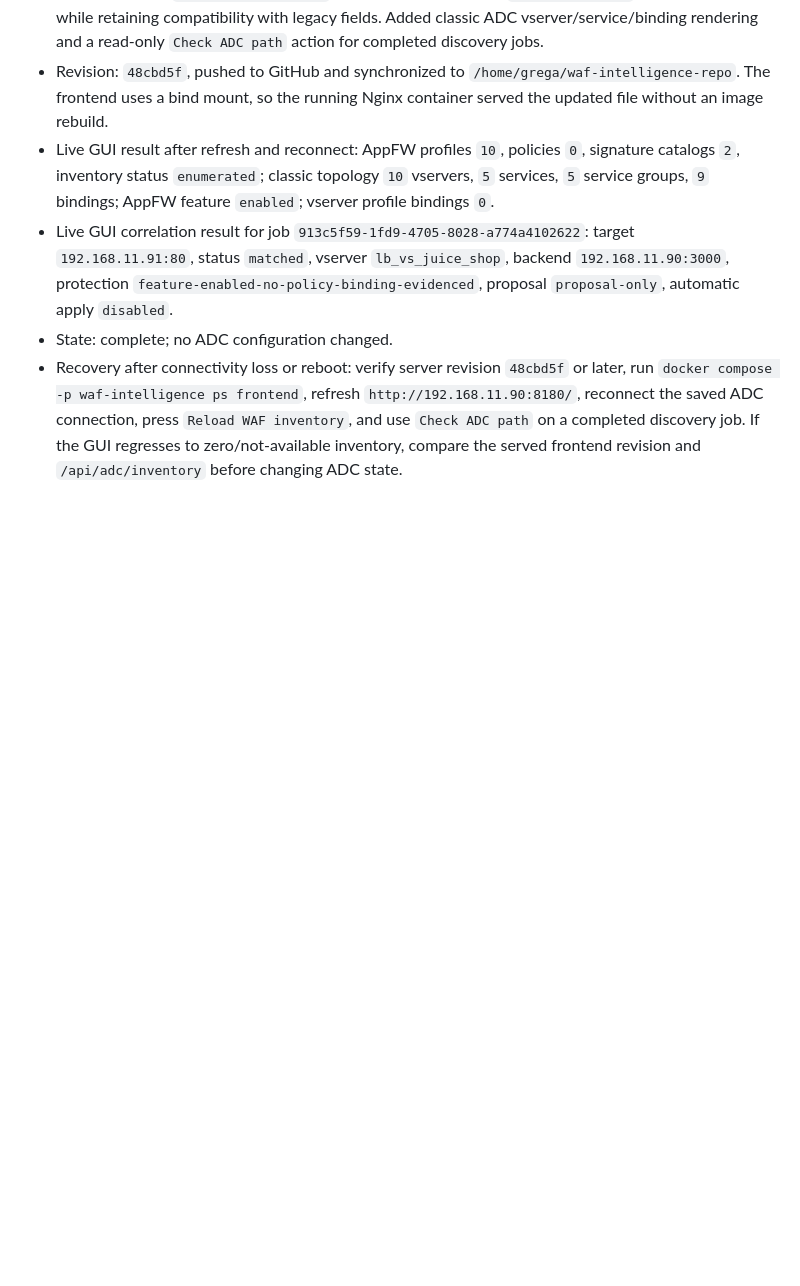
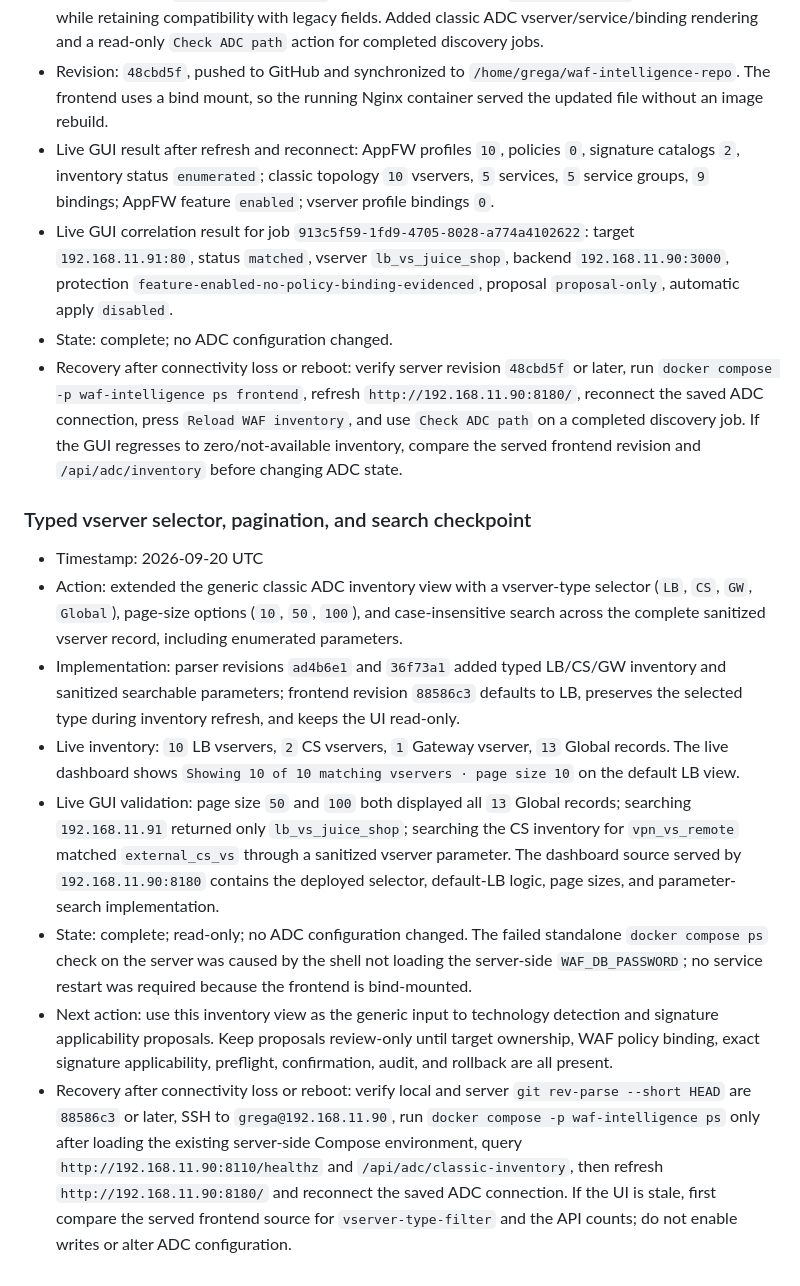
Before and after one commit to grega-zoubek/WAF-helper, a Markdown page: WAF_ANALYSIS_ROADMAP.md, the part around the change. Drawn GitHub-style; blank space fills up the shorter version.

Commit message:
Document vserver GUI controls and recovery

```diff
--- a/WAF_ANALYSIS_ROADMAP.md
+++ b/WAF_ANALYSIS_ROADMAP.md
@@ -318,3 +318,14 @@ If connectivity is lost or a machine reboots:
 - Live GUI correlation result for job `913c5f59-1fd9-4705-8028-a774a4102622`: target `192.168.11.91:80`, status `matched`, vserver `lb_vs_juice_shop`, backend `192.168.11.90:3000`, protection `feature-enabled-no-policy-binding-evidenced`, proposal `proposal-only`, automatic apply `disabled`.
 - State: complete; no ADC configuration changed.
 - Recovery after connectivity loss or reboot: verify server revision `48cbd5f` or later, run `docker compose -p waf-intelligence ps frontend`, refresh `http://192.168.11.90:8180/`, reconnect the saved ADC connection, press `Reload WAF inventory`, and use `Check ADC path` on a completed discovery job. If the GUI regresses to zero/not-available inventory, compare the served frontend revision and `/api/adc/inventory` before changing ADC state.
+
+### Typed vserver selector, pagination, and search checkpoint
+
+- Timestamp: 2026-09-20 UTC
+- Action: extended the generic classic ADC inventory view with a vserver-type selector (`LB`, `CS`, `GW`, `Global`), page-size options (`10`, `50`, `100`), and case-insensitive search across the complete sanitized vserver record, including enumerated parameters.
+- Implementation: parser revisions `ad4b6e1` and `36f73a1` added typed LB/CS/GW inventory and sanitized searchable parameters; frontend revision `88586c3` defaults to LB, preserves the selected type during inventory refresh, and keeps the UI read-only.
+- Live inventory: `10` LB vservers, `2` CS vservers, `1` Gateway vserver, `13` Global records. The live dashboard shows `Showing 10 of 10 matching vservers · page size 10` on the default LB view.
+- Live GUI validation: page size `50` and `100` both displayed all `13` Global records; searching `192.168.11.91` returned only `lb_vs_juice_shop`; searching the CS inventory for `vpn_vs_remote` matched `external_cs_vs` through a sanitized vserver parameter. The dashboard source served by `192.168.11.90:8180` contains the deployed selector, default-LB logic, page sizes, and parameter-search implementation.
+- State: complete; read-only; no ADC configuration changed. The failed standalone `docker compose ps` check on the server was caused by the shell not loading the server-side `WAF_DB_PASSWORD`; no service restart was required because the frontend is bind-mounted.
+- Next action: use this inventory view as the generic input to technology detection and signature applicability proposals. Keep proposals review-only until target ownership, WAF policy binding, exact signature applicability, preflight, confirmation, audit, and rollback are all present.
+- Recovery after connectivity loss or reboot: verify local and server `git rev-parse --short HEAD` are `88586c3` or later, SSH to `grega@192.168.11.90`, run `docker compose -p waf-intelligence ps` only after loading the existing server-side Compose environment, query `http://192.168.11.90:8110/healthz` and `/api/adc/classic-inventory`, then refresh `http://192.168.11.90:8180/` and reconnect the saved ADC connection. If the UI is stale, first compare the served frontend source for `vserver-type-filter` and the API counts; do not enable writes or alter ADC configuration.
```
